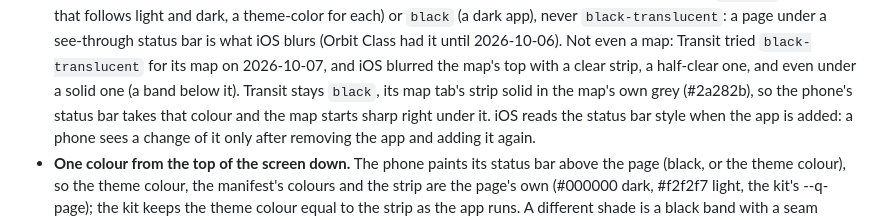
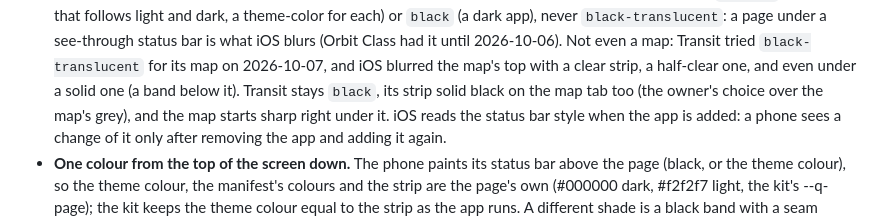
Before and after one commit to JayPengX/Shared-Proxy, a Markdown page: docs/TRUTH.md, the part around the change. Rendered like a GitHub page.

Commit message:
TRUTH §6: Transit's map tab is black at the top too.
Co-Authored-By: Claude Opus 5.5 <noreply@anthropic.com>

```diff
--- a/docs/TRUTH.md
+++ b/docs/TRUTH.md
@@ -212,9 +212,9 @@ bug waiting in the rest.
   2026-10-06). Not even a map: Transit tried
   `black-translucent` for its map on 2026-10-07, and iOS blurred the
   map's top with a clear strip, a half-clear one, and even under a solid
-  one (a band below it). Transit stays `black`, its map tab's strip solid
-  in the map's own grey (#2a282b), so the phone's status bar takes that
-  colour and the map starts sharp right under it. iOS reads the status
+  one (a band below it). Transit stays `black`, its strip solid black
+  on the map tab too (the owner's choice over the map's grey), and the
+  map starts sharp right under it. iOS reads the status
   bar style when the app is added: a phone sees a change of it only after
   removing the app and adding it again.
 - **One colour from the top of the screen down.** The phone paints its
```
